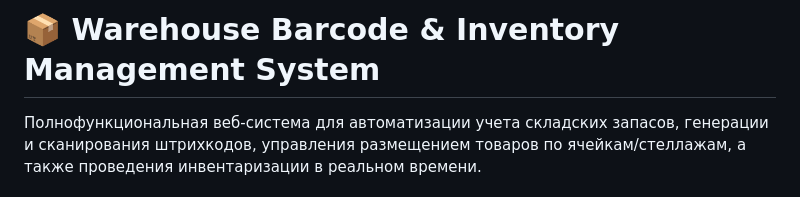
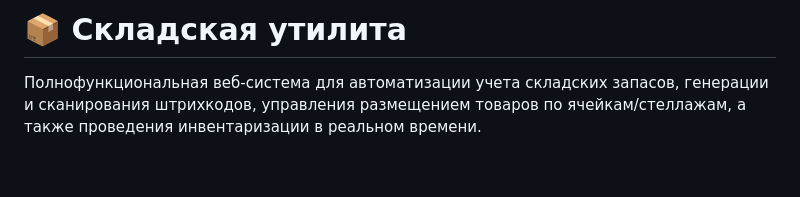
Before and after one commit to xsibn/storage, a Markdown page: README.md, the part around the change. GitHub-like rendering; blank space fills up the shorter version.

```diff
--- a/README.md
+++ b/README.md
@@ -1,4 +1,4 @@
-# 📦 Warehouse Barcode & Inventory Management System
+# 📦 Складская утилита
 
 Полнофункциональная веб-система для автоматизации учета складских запасов, генерации и сканирования штрихкодов, управления размещением товаров по ячейкам/стеллажам, а также проведения инвентаризации в реальном времени.
 
```
